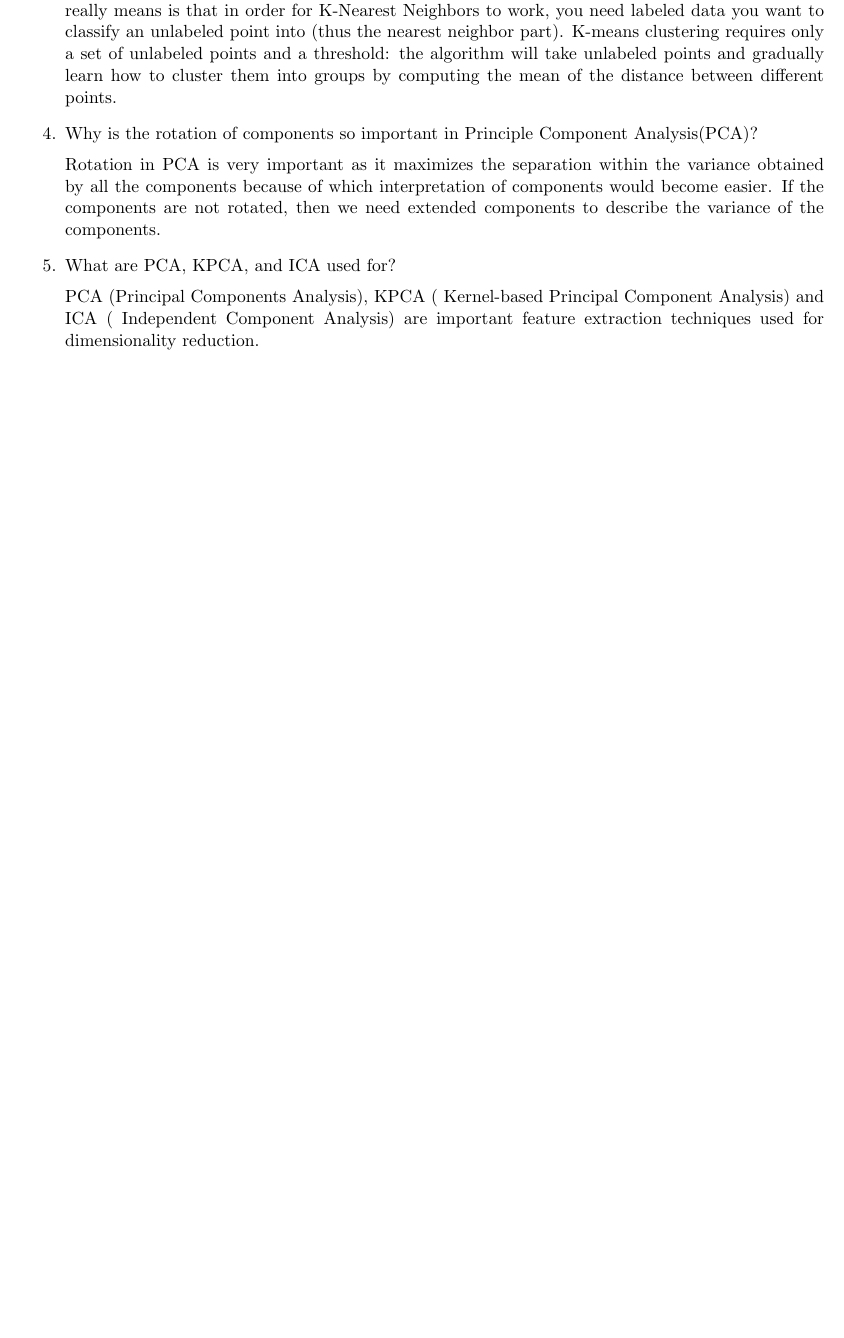
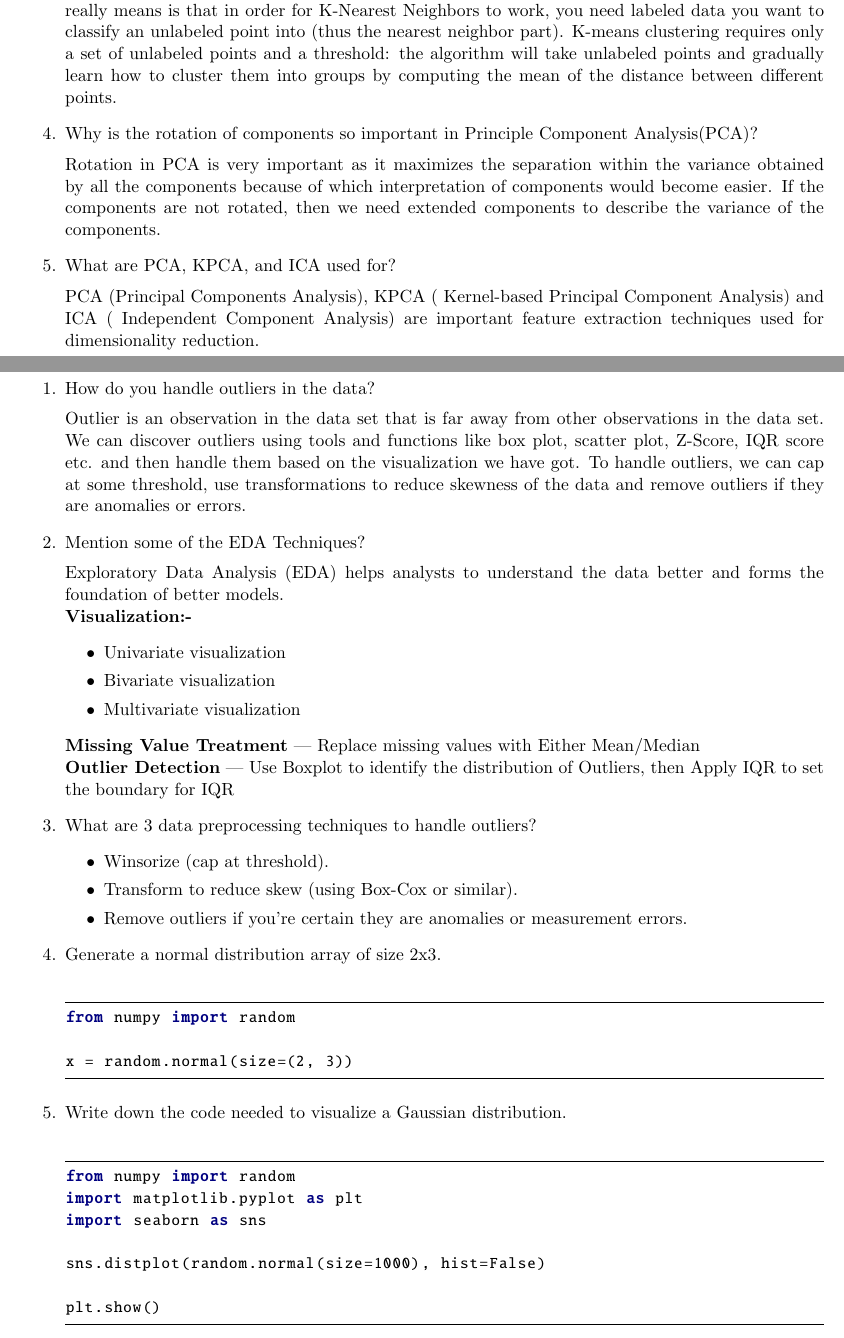
Before and after one commit to shuaibw/GyanJamStuffs, a LaTeX document (questions.tex): part of page 9 of 9 before the commit and two parts of pages 9 and 10 of 13 after it, the two joined at a grey line, cut so that both start at the same text, the shorter picture padded with empty space. Compiled offline with pdfLaTeX.

Commit message:
Completed

```diff
--- a/questions.tex
+++ b/questions.tex
@@ -380,6 +380,53 @@ the components.
 PCA (Principal Components Analysis), KPCA ( Kernel-based Principal Component Analysis)
 and ICA ( Independent Component Analysis) are important feature extraction techniques used
 for dimensionality reduction.
+\end{enumerate}
+\pagebreak
 
+\section{Day 8}
+\begin{enumerate}
+\item How do you handle outliers in the data?\\[.5em]
+Outlier is an observation in the data set that is far away from other observations in the data set.
+We can discover outliers using tools and functions like box plot, scatter plot, Z-Score, IQR score
+etc. and then handle them based on the visualization we have got. To handle outliers, we can
+cap at some threshold, use transformations to reduce skewness of the data and remove outliers
+if they are anomalies or errors.
 
+\item Mention some of the EDA Techniques?\\[.5em]
+Exploratory Data Analysis (EDA) helps analysts to understand the data better and forms the
+foundation of better models.\\
+\textbf{Visualization:-}
+\begin{itemize}
+\item Univariate visualization
+\item Bivariate visualization
+\item Multivariate visualization
+\end{itemize}
+\textbf{Missing Value Treatment} — Replace missing values with Either Mean/Median\\
+\textbf{Outlier Detection} — Use Boxplot to identify the distribution of Outliers, then Apply IQR to set the
+boundary for IQR
+
+\item What are 3 data preprocessing techniques to handle outliers?
+\begin{itemize}
+\item Winsorize (cap at threshold).
+\item Transform to reduce skew (using Box-Cox or similar).
+\item Remove outliers if you're certain they are anomalies or measurement errors.
+\end{itemize}
+
+\item Generate a normal distribution array of size 2x3.\\[.5em]
+\begin{python}
+from numpy import random
+
+x = random.normal(size=(2, 3))
+\end{python}
+
+\item Write down the code needed to visualize a Gaussian distribution.\\[.5em]
+\begin{python}
+from numpy import random
+import matplotlib.pyplot as plt
+import seaborn as sns
+
+sns.distplot(random.normal(size=1000), hist=False)
+
+plt.show()
+\end{python}
 \end{enumerate}
```
Also changed, not shown: img/mlproj.jpeg (added), questions.pdf, questions.tex (107 more changed lines).
